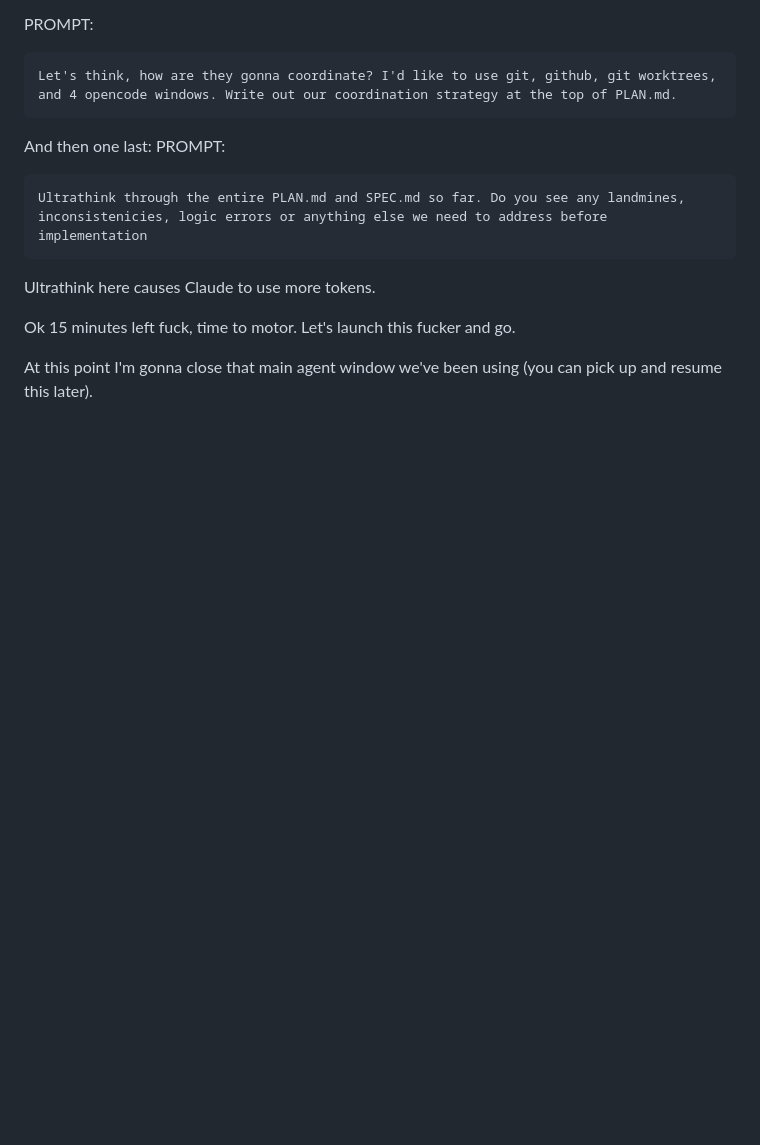
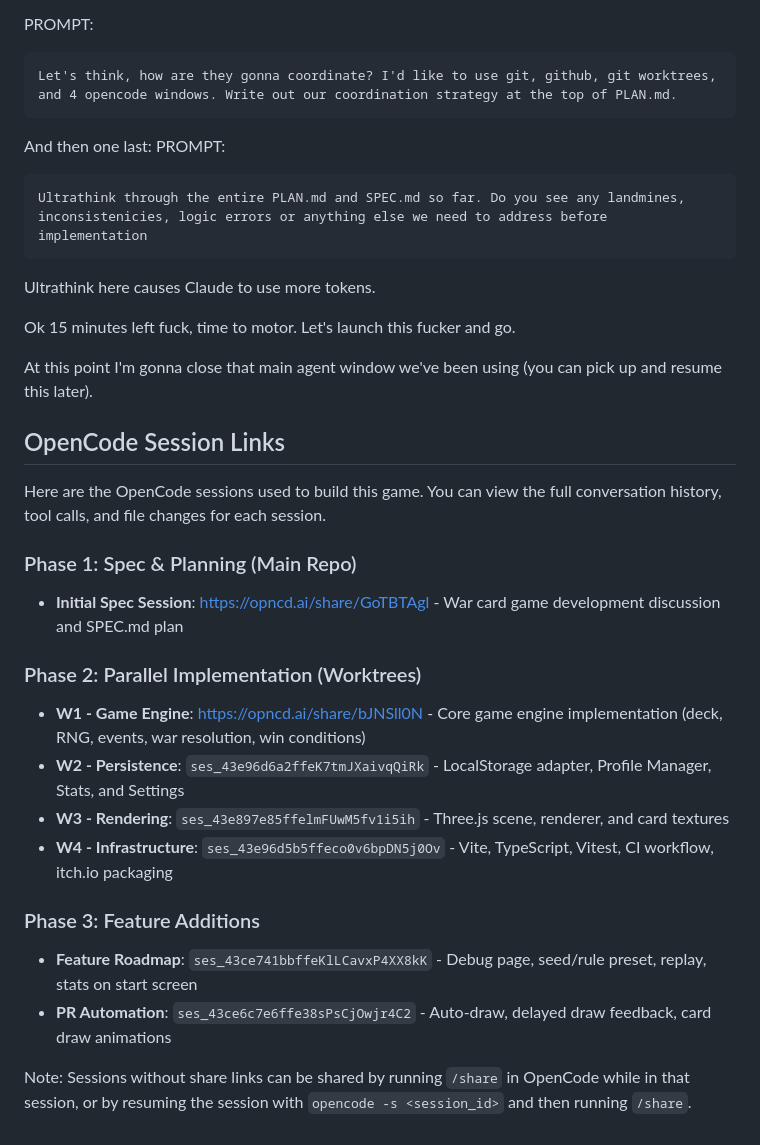
Before and after one commit to nateberkopec/war-game-tutorial, a Markdown page: tutorial/tut.md, the part around the change. Drawn GitHub-style; blank space fills up the shorter version.

Commit message:
Add OpenCode session links to tutorial [ci skip]

```diff
--- a/tutorial/tut.md
+++ b/tutorial/tut.md
@@ -119,3 +119,25 @@ Ultrathink here causes Claude to use more tokens.
 Ok 15 minutes left fuck, time to motor. Let's launch this fucker and go.
 
 At this point I'm gonna close that main agent window we've been using (you can pick up and resume this later).
+
+## OpenCode Session Links
+
+Here are the OpenCode sessions used to build this game. You can view the full conversation history, tool calls, and file changes for each session.
+
+### Phase 1: Spec & Planning (Main Repo)
+
+- **Initial Spec Session**: [https://opncd.ai/share/GoTBTAgl](https://opncd.ai/share/GoTBTAgl) - War card game development discussion and SPEC.md plan
+
+### Phase 2: Parallel Implementation (Worktrees)
+
+- **W1 - Game Engine**: [https://opncd.ai/share/bJNSll0N](https://opncd.ai/share/bJNSll0N) - Core game engine implementation (deck, RNG, events, war resolution, win conditions)
+- **W2 - Persistence**: `ses_43e96d6a2ffeK7tmJXaivqQiRk` - LocalStorage adapter, Profile Manager, Stats, and Settings
+- **W3 - Rendering**: `ses_43e897e85ffelmFUwM5fv1i5ih` - Three.js scene, renderer, and card textures
+- **W4 - Infrastructure**: `ses_43e96d5b5ffeco0v6bpDN5j0Ov` - Vite, TypeScript, Vitest, CI workflow, itch.io packaging
+
+### Phase 3: Feature Additions
+
+- **Feature Roadmap**: `ses_43ce741bbffeKlLCavxP4XX8kK` - Debug page, seed/rule preset, replay, stats on start screen
+- **PR Automation**: `ses_43ce6c7e6ffe38sPsCjOwjr4C2` - Auto-draw, delayed draw feedback, card draw animations
+
+Note: Sessions without share links can be shared by running `/share` in OpenCode while in that session, or by resuming the session with `opencode -s <session_id>` and then running `/share`.
```
